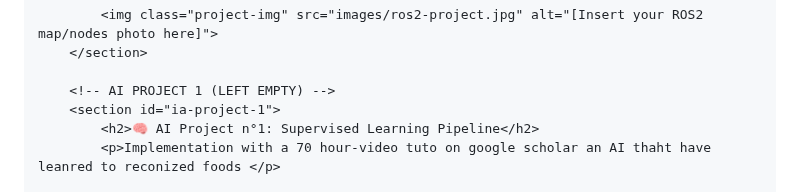
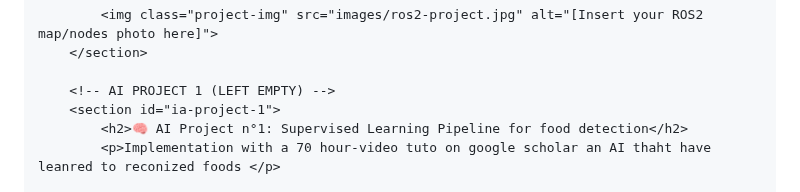
Before and after one commit to gaetanbl/gaetanbl.github.io, a Markdown page: README.md, the part around one of its changes. Drawn GitHub-style.

```diff
--- a/README.md
+++ b/README.md
@@ -372,7 +372,7 @@
 
         <!-- AI PROJECT 1 (LEFT EMPTY) -->
         <section id="ia-project-1">
-            <h2>🧠 AI Project n°1: Supervised Learning Pipeline</h2>
+            <h2>🧠 AI Project n°1: Supervised Learning Pipeline for food detection</h2>
             <p>Implementation with a 70 hour-video tuto on google scholar an AI thaht have leanred to reconized foods </p>
 
             <img class="project-img" src="images/ros2-project.jpg" alt="[Insert your ROS2 map/nodes photo here]">
```
Also changed, not shown: other parts of README.md (+2 -2 lines).
